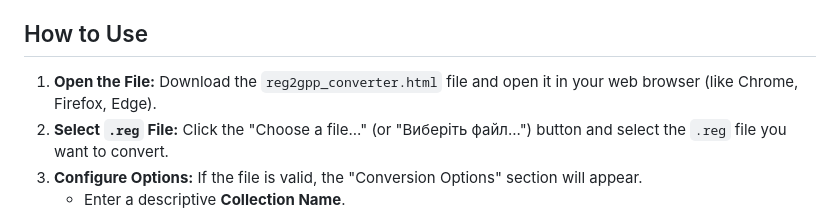
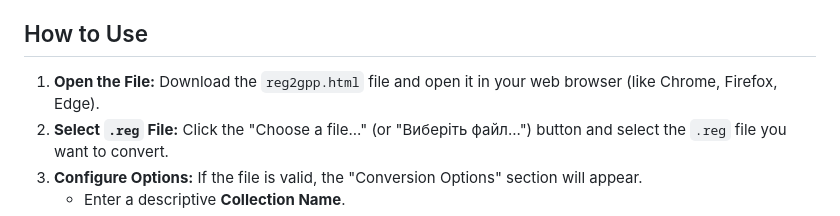
Before and after one commit to golubenkoff/reg2gpp, a Markdown page: Readme.MD, the part around the change. Rendered like a GitHub page.

Commit message:
fix: correct filename in usage instructions in Readme.MD

```diff
--- a/Readme.MD
+++ b/Readme.MD
@@ -21,7 +21,7 @@ This is a **client-side JavaScript version** inspired by the original PHP Reg2GP
 
 ## How to Use
 
-1.  **Open the File:** Download the `reg2gpp_converter.html` file and open it in your web browser (like Chrome, Firefox, Edge).
+1.  **Open the File:** Download the `reg2gpp.html` file and open it in your web browser (like Chrome, Firefox, Edge).
 2.  **Select `.reg` File:** Click the "Choose a file..." (or "Виберіть файл...") button and select the `.reg` file you want to convert.
 3.  **Configure Options:** If the file is valid, the "Conversion Options" section will appear.
     *   Enter a descriptive **Collection Name**.
```
